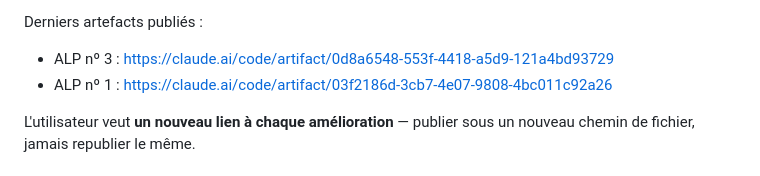
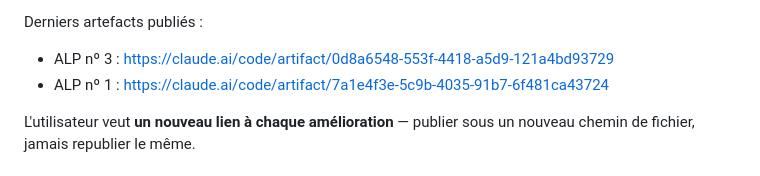
Before and after one commit to ktdcs6vjrf-ship-it/Alp-1, a Markdown page: CLAUDE.md, the part around the change. GitHub-like rendering.

Commit message:
mémoire : le lien du dernier artefact d'ALP nº 1
Co-Authored-By: Claude Opus 5 <noreply@anthropic.com>
Claude-Session: https://claude.ai/code/session_01HT3q3NmNYYhz8jVgfhyaXY

```diff
--- a/CLAUDE.md
+++ b/CLAUDE.md
@@ -34,7 +34,7 @@ de module s'y propage, donc il faut le rebâtir aussi.**
 
 Derniers artefacts publiés :
 - ALP nº 3 : https://claude.ai/code/artifact/0d8a6548-553f-4418-a5d9-121a4bd93729
-- ALP nº 1 : https://claude.ai/code/artifact/03f2186d-3cb7-4e07-9808-4bc011c92a26
+- ALP nº 1 : https://claude.ai/code/artifact/7a1e4f3e-5c9b-4035-91b7-6f481ca43724
 
 L'utilisateur veut **un nouveau lien à chaque amélioration** — publier sous un
 nouveau chemin de fichier, jamais republier le même.
```
